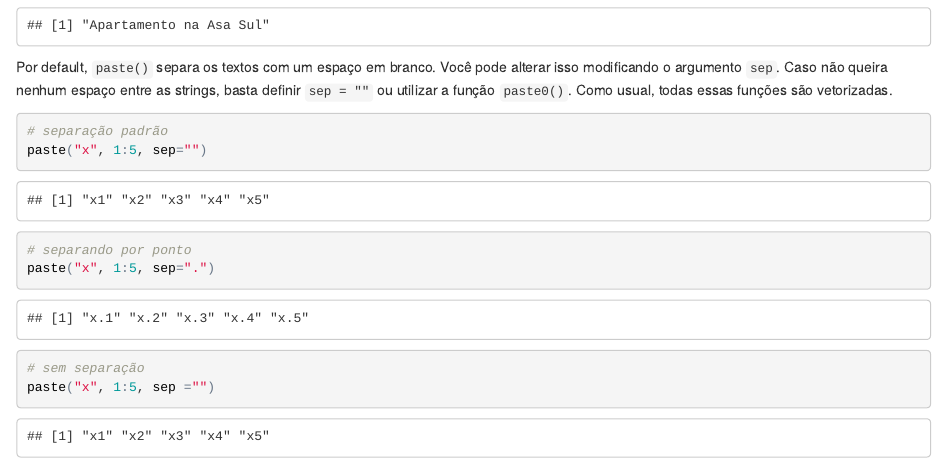
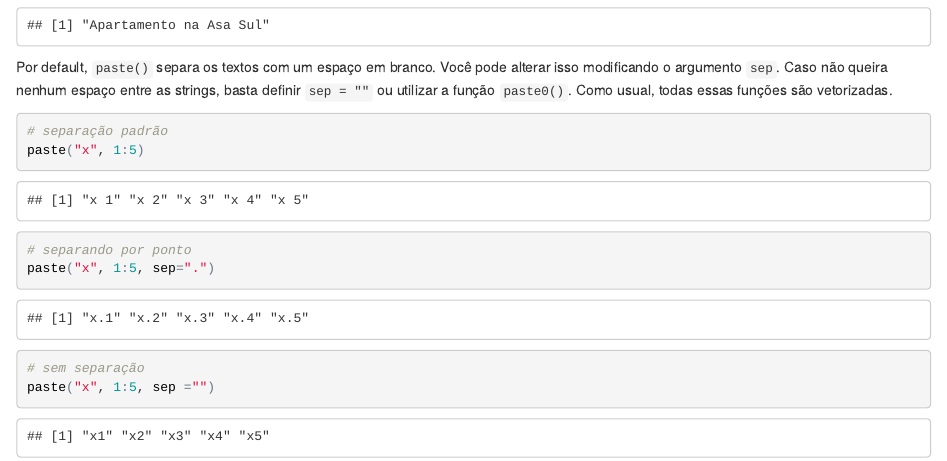
Before and after one commit to carloscinelli/livroR, an R Markdown document (textos/texto_parte_1.Rmd): the page in a window 1100 px wide, from 7250 px down. The pictures show the output file textos/texto_parte_1.html that the author committed with the source, opened offline.

Commit message:
minor correction

````diff
--- a/textos/texto_parte_1.Rmd
+++ b/textos/texto_parte_1.Rmd
@@ -277,7 +277,7 @@ Por default, `paste()` separa os textos com um espaço em branco. Você pode alt
 
 ```{r paste-sep}
 # separação padrão
-paste("x", 1:5, sep="")
+paste("x", 1:5)
 
 # separando por ponto
 paste("x", 1:5, sep=".")
````
Also changed, not shown: textos/texto_parte_1.html.
